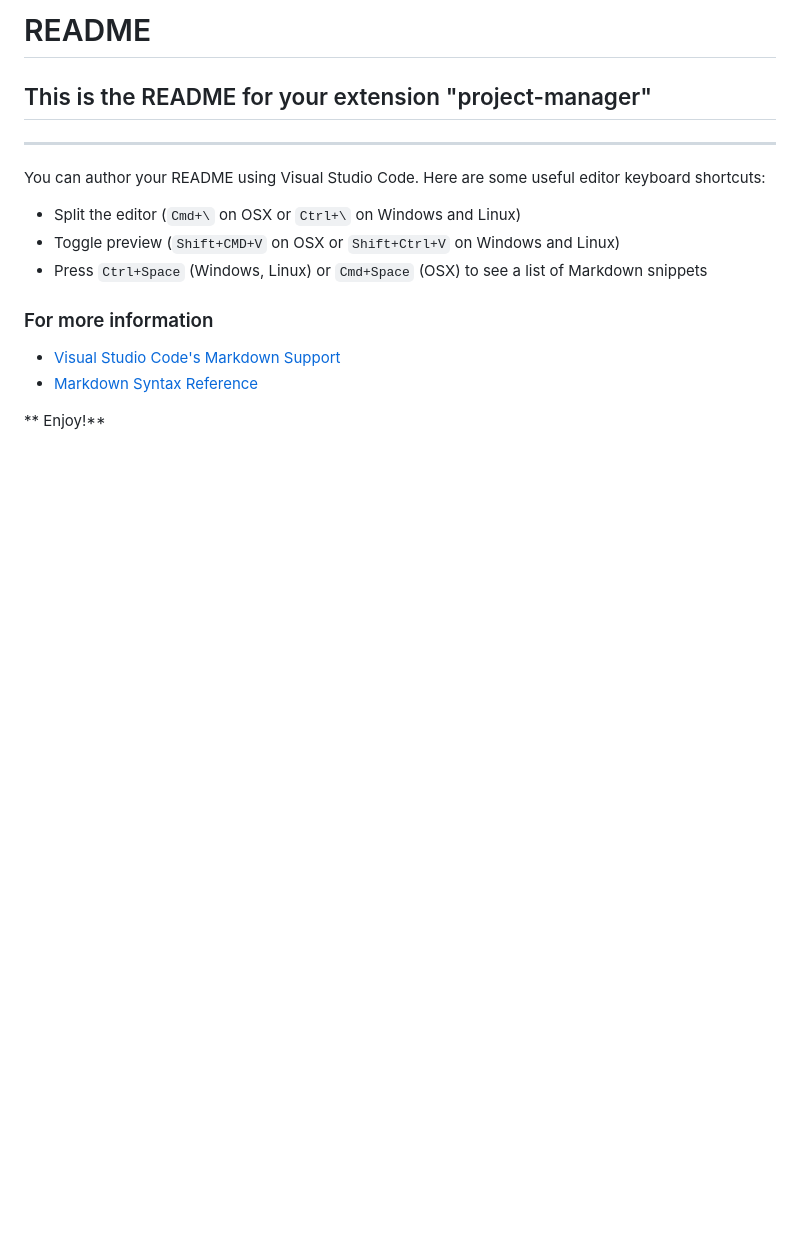
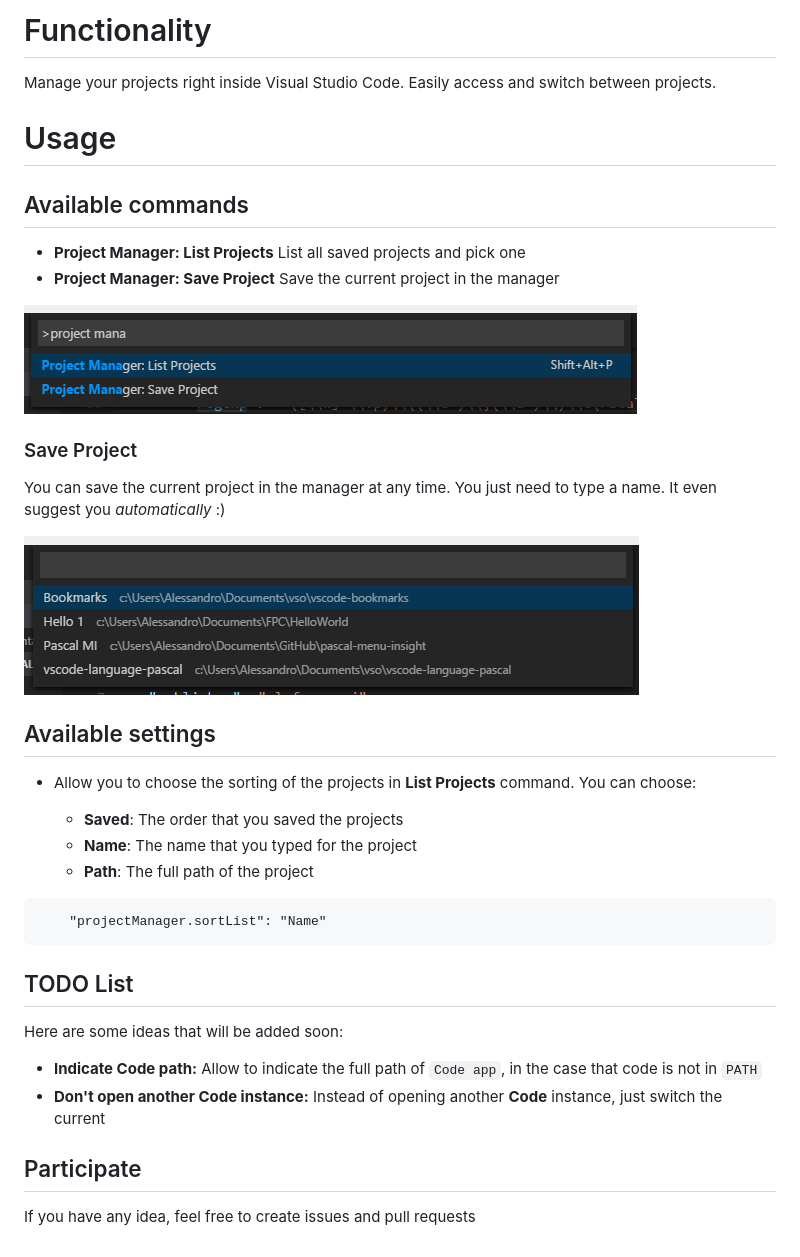
Before and after one commit to alefragnani/vscode-project-manager, a Markdown page: README.md, the part around the change. Drawn GitHub-style; pictures changed too: images/project-manager-commands.png (added), images/project-manager-save.png (added); blank space fills up the shorter version.

Commit message:
Prepare Publishing and updated projects.json location

````diff
--- a/README.md
+++ b/README.md
@@ -1,14 +1,41 @@
-# README
-## This is the README for your extension "project-manager"
--------------------
-You can author your README using Visual Studio Code.  Here are some useful editor keyboard shortcuts:
+# Functionality
 
-* Split the editor (`Cmd+\` on OSX or `Ctrl+\` on Windows and Linux)
-* Toggle preview (`Shift+CMD+V` on OSX or `Shift+Ctrl+V` on Windows and Linux)
-* Press `Ctrl+Space` (Windows, Linux) or `Cmd+Space` (OSX) to see a list of Markdown snippets
+Manage your projects right inside Visual Studio Code. Easily access and switch between projects.
 
-### For more information
-* [Visual Studio Code's Markdown Support](http://code.visualstudio.com/docs/languages/markdown)
-* [Markdown Syntax Reference](https://help.github.com/articles/markdown-basics/)
+# Usage
 
-** Enjoy!**
+## Available commands
+
+* **Project Manager: List Projects** List all saved projects and pick one
+* **Project Manager: Save Project** Save the current project in the manager
+
+![Commands](images/project-manager-commands.png)
+
+### Save Project
+
+You can save the current project in the manager at any time. You just need to type a name. It even suggest you _automatically_ :)
+
+![Toggle](images/project-manager-save.png)
+
+## Available settings
+
+* Allow you to choose the sorting of the projects in **List Projects** command. You can choose:
+
+    * **Saved**: The order that you saved the projects
+    * **Name**: The name that you typed for the project
+    * **Path**: The full path of the project
+
+```
+    "projectManager.sortList": "Name"
+```
+
+## TODO List
+
+Here are some ideas that will be added soon:
+
+* **Indicate Code path:** Allow to indicate the full path of `Code app`, in the case that code is not in `PATH`
+* **Don't open another Code instance:** Instead of opening another **Code** instance, just switch the current
+
+## Participate
+
+If you have any idea, feel free to create issues and pull requests
````
Also changed, not shown: images/icon.png (added), 4 other files.
